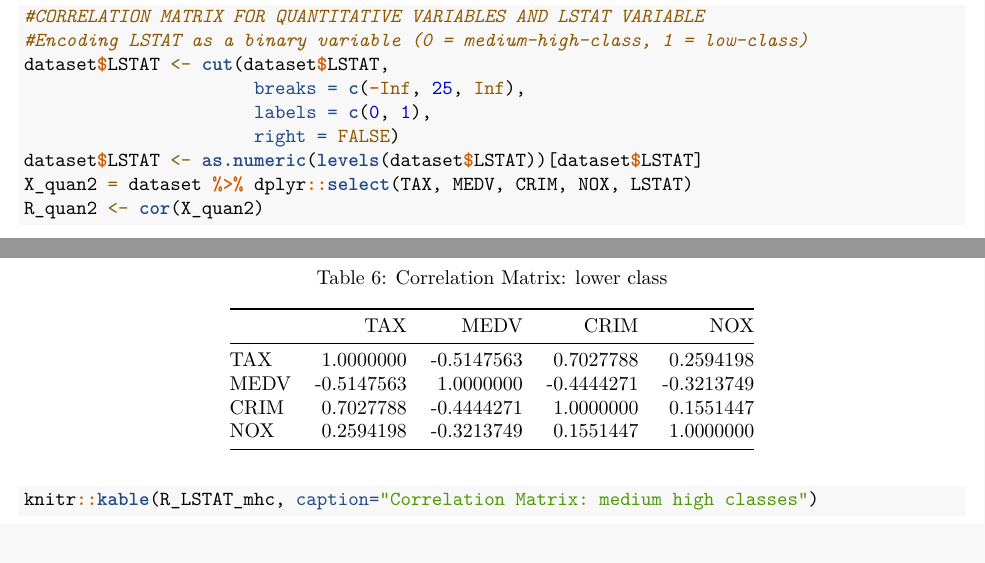
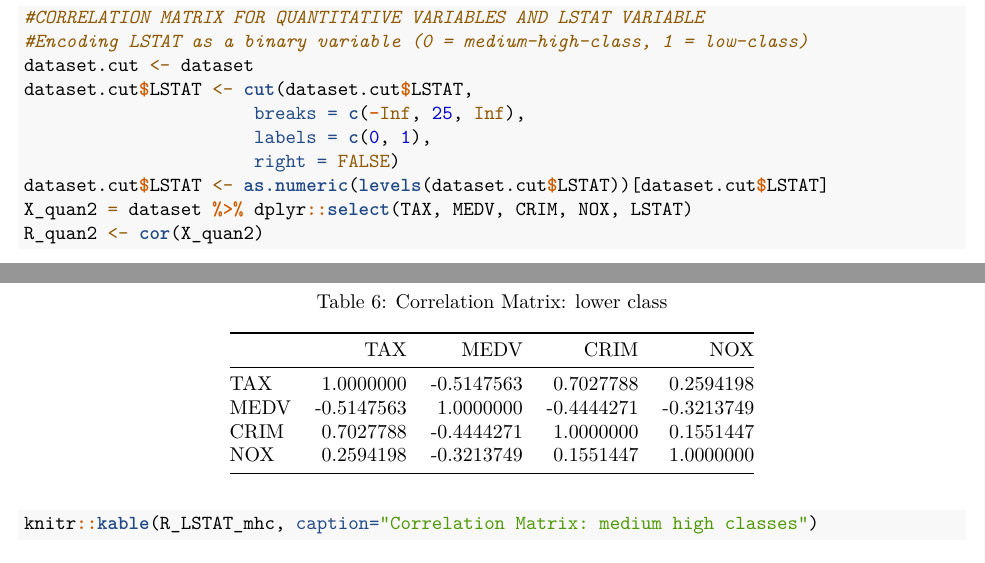
Before and after one commit to ignaac1o/Real_State_mva, an R Markdown document (real_state.Rmd): two parts of pages 14 and 15 of 19, joined at a grey line, cut so that both start at the same text. Rendered offline with R 4.5, knitr and Pandoc, then LaTeX, with nearby package versions; some code elsewhere in the file could not run offline.

Commit message:
last_changes_step2JAVI

````diff
--- a/real_state.Rmd
+++ b/real_state.Rmd
@@ -307,11 +307,12 @@ R_LSTAT_lc <- cor(X_LSTAT_lc)
 
 #CORRELATION MATRIX FOR QUANTITATIVE VARIABLES AND LSTAT VARIABLE
 #Encoding LSTAT as a binary variable (0 = medium-high-class, 1 = low-class)
-dataset$LSTAT <- cut(dataset$LSTAT,
+dataset.cut <- dataset
+dataset.cut$LSTAT <- cut(dataset.cut$LSTAT,
                       breaks = c(-Inf, 25, Inf),
                       labels = c(0, 1),
                       right = FALSE)
-dataset$LSTAT <- as.numeric(levels(dataset$LSTAT))[dataset$LSTAT]
+dataset.cut$LSTAT <- as.numeric(levels(dataset.cut$LSTAT))[dataset.cut$LSTAT]
 X_quan2 = dataset %>% dplyr::select(TAX, MEDV, CRIM, NOX, LSTAT)
 R_quan2 <- cor(X_quan2)
 ```
````
